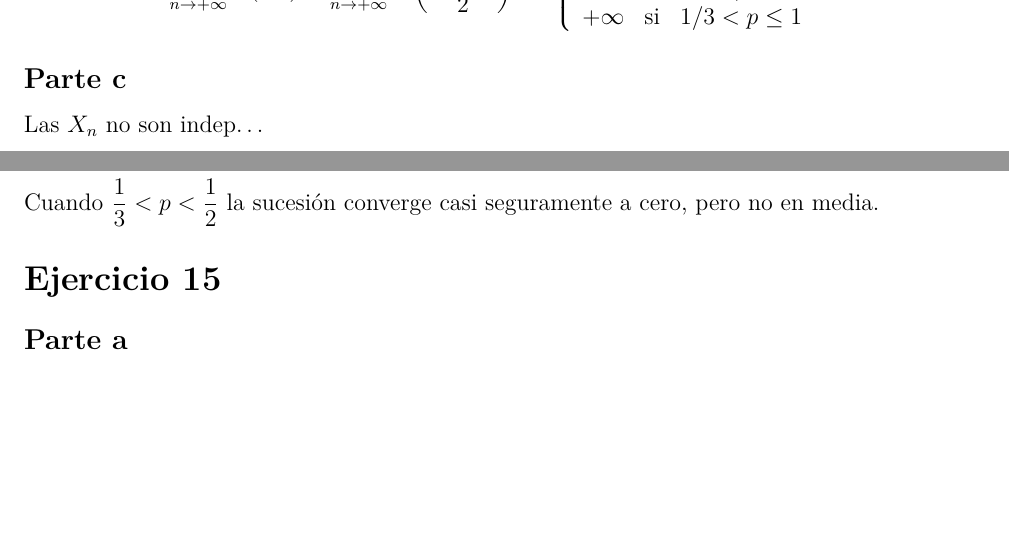
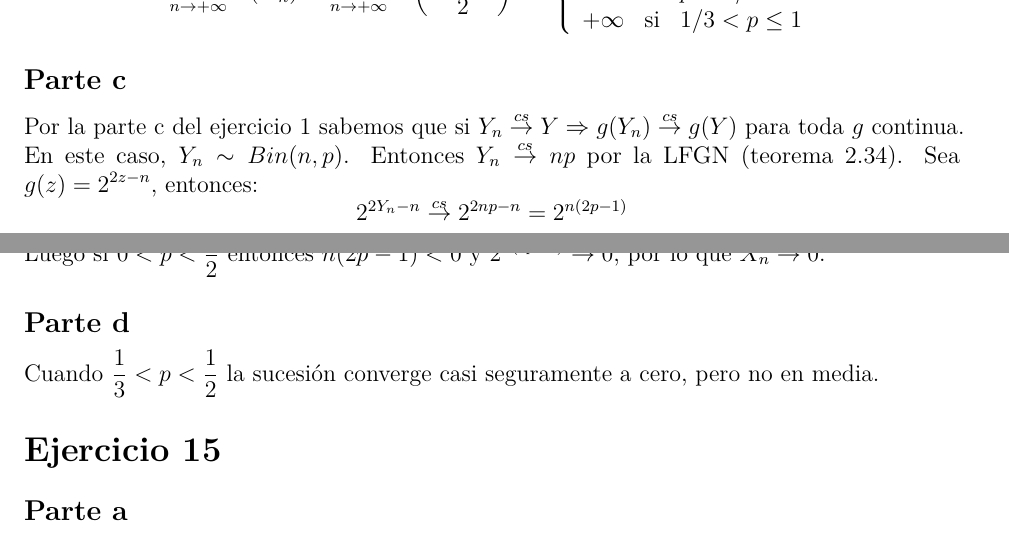
Before and after one commit to daczarne/prob2, an R Markdown document (practico2_sol.Rmd): two parts of pages 21 and 22 of 23, joined at a grey line, cut so that both start at the same text, the shorter picture padded with empty space. Rendered offline with R 4.5, knitr and Pandoc, then LaTeX, with nearby package versions.

Commit message:
ej 14 parte c

```diff
--- a/practico2_sol.Rmd
+++ b/practico2_sol.Rmd
@@ -641,7 +641,10 @@ C & \text{si} & p = 1/3 \\
 
 ## Parte c
 
-Las $X_n$ no son indep...
+Por la parte c del ejercicio 1 sabemos que si $Y_n \overset{cs}{\rightarrow} Y \Rightarrow g(Y_n) \overset{cs}{\rightarrow} g(Y)$ para toda $g$ continua. En este caso, $Y_n \sim Bin(n, p)$. Entonces $Y_n \overset{cs}{\rightarrow} np$ por la LFGN (teorema 2.34). Sea $g(z) = 2^{2z - n}$, entonces:
+$$2^{2 Y_n - n} \overset{cs}{\rightarrow} 2^{2np - n} = 2^{n(2p - 1)}$$
+
+Luego si $0 < p < \frac{1}{2}$ entonces $n(2p - 1) < 0$ y $2^{n(2p - 1)} \overset{n}{\rightarrow} 0$, por lo que $X_n \overset{cs}{\rightarrow} 0$.
 
 ## Parte d
 
```
